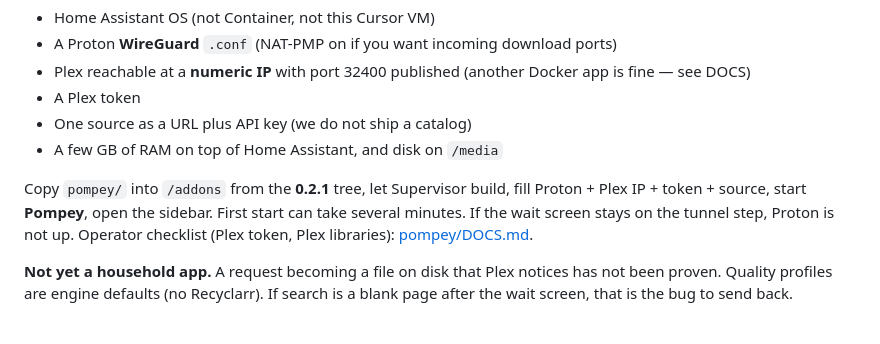
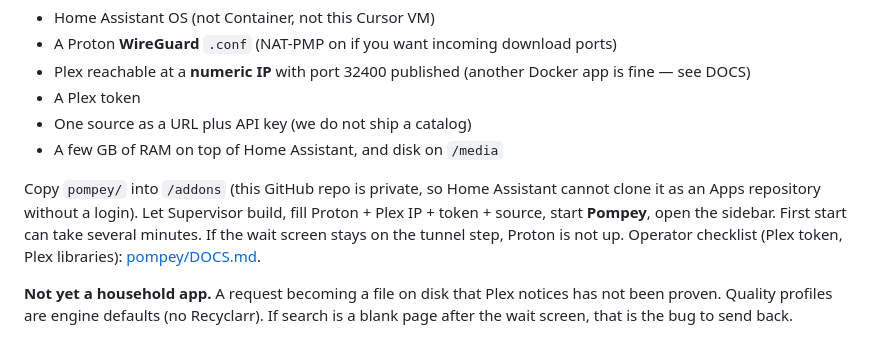
Before and after one commit to esper256/ha-pompey, a Markdown page: README.md, the part around the change. GitHub-like rendering.

```diff
--- a/README.md
+++ b/README.md
@@ -17,7 +17,7 @@ The plan is [VISION.md](VISION.md). Operator steps (including Plex in another Do
 - One source as a URL plus API key (we do not ship a catalog)
 - A few GB of RAM on top of Home Assistant, and disk on `/media`
 
-Copy `pompey/` into `/addons` from the **0.2.1** tree, let Supervisor build, fill Proton + Plex IP + token + source, start **Pompey**, open the sidebar. First start can take several minutes. If the wait screen stays on the tunnel step, Proton is not up. Operator checklist (Plex token, Plex libraries): [pompey/DOCS.md](pompey/DOCS.md).
+Copy `pompey/` into `/addons` (this GitHub repo is private, so Home Assistant cannot clone it as an Apps repository without a login). Let Supervisor build, fill Proton + Plex IP + token + source, start **Pompey**, open the sidebar. First start can take several minutes. If the wait screen stays on the tunnel step, Proton is not up. Operator checklist (Plex token, Plex libraries): [pompey/DOCS.md](pompey/DOCS.md).
 
 **Not yet a household app.** A request becoming a file on disk that Plex notices has not been proven. Quality profiles are engine defaults (no Recyclarr). If search is a blank page after the wait screen, that is the bug to send back.
 
```
Also changed, not shown: pompey/DOCS.md (+13 -6 lines).
